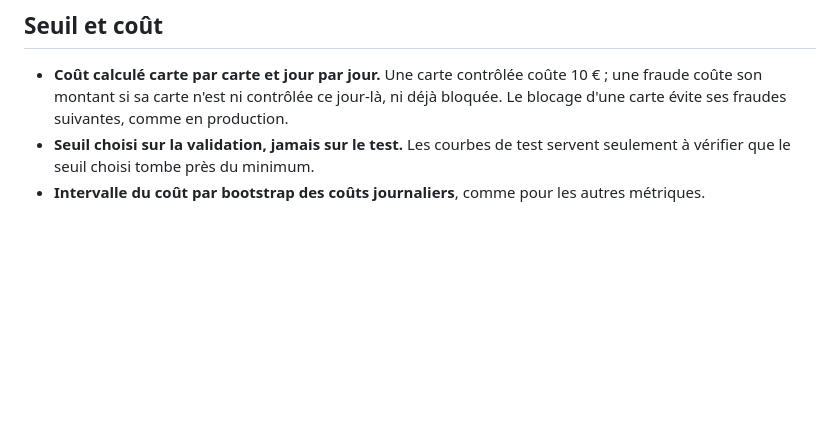
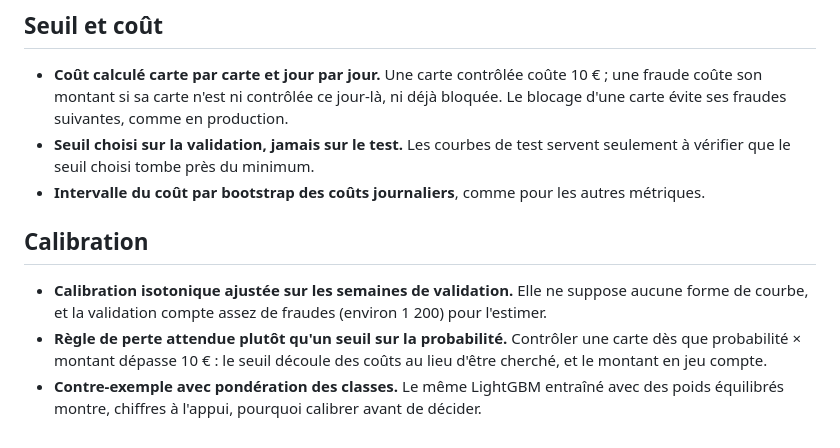
Before and after one commit to MohamedRadhi52/fraudops, a Markdown page: docs/DECISIONS.md, the part around the change. GitHub-like rendering; blank space fills up the shorter version.

```diff
--- a/docs/DECISIONS.md
+++ b/docs/DECISIONS.md
@@ -49,3 +49,9 @@ Les choix structurants du projet, avec leur raison.
 - **Coût calculé carte par carte et jour par jour.** Une carte contrôlée coûte 10 € ; une fraude coûte son montant si sa carte n'est ni contrôlée ce jour-là, ni déjà bloquée. Le blocage d'une carte évite ses fraudes suivantes, comme en production.
 - **Seuil choisi sur la validation, jamais sur le test.** Les courbes de test servent seulement à vérifier que le seuil choisi tombe près du minimum.
 - **Intervalle du coût par bootstrap des coûts journaliers**, comme pour les autres métriques.
+
+## Calibration
+
+- **Calibration isotonique ajustée sur les semaines de validation.** Elle ne suppose aucune forme de courbe, et la validation compte assez de fraudes (environ 1 200) pour l'estimer.
+- **Règle de perte attendue plutôt qu'un seuil sur la probabilité.** Contrôler une carte dès que probabilité × montant dépasse 10 € : le seuil découle des coûts au lieu d'être cherché, et le montant en jeu compte.
+- **Contre-exemple avec pondération des classes.** Le même LightGBM entraîné avec des poids équilibrés montre, chiffres à l'appui, pourquoi calibrer avant de décider.
```
Also changed, not shown: README.md (+29 -12 lines), reports/figures/calibration.png (added), 4 other files.
